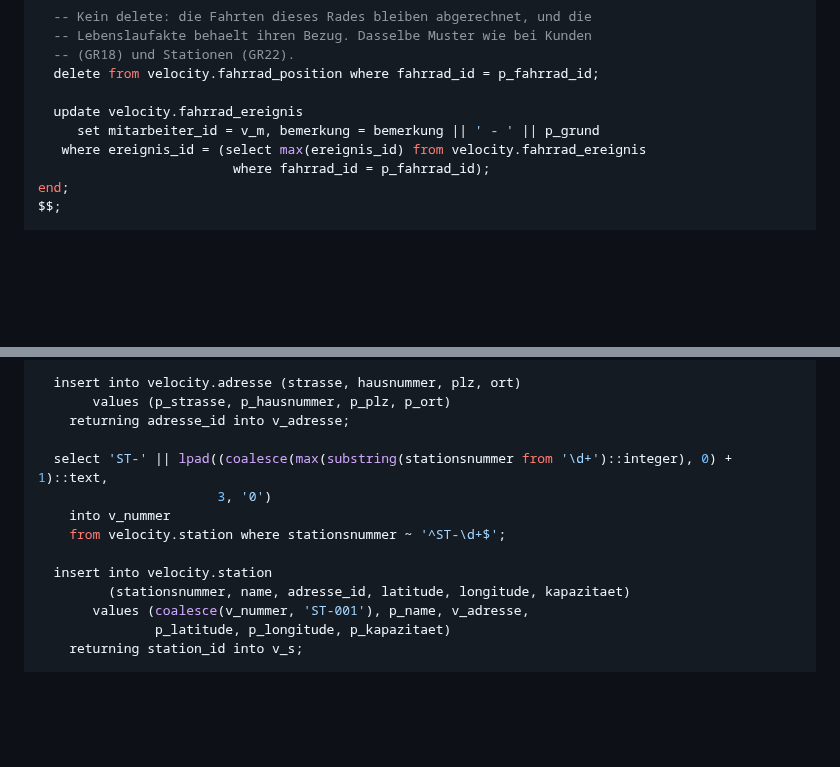
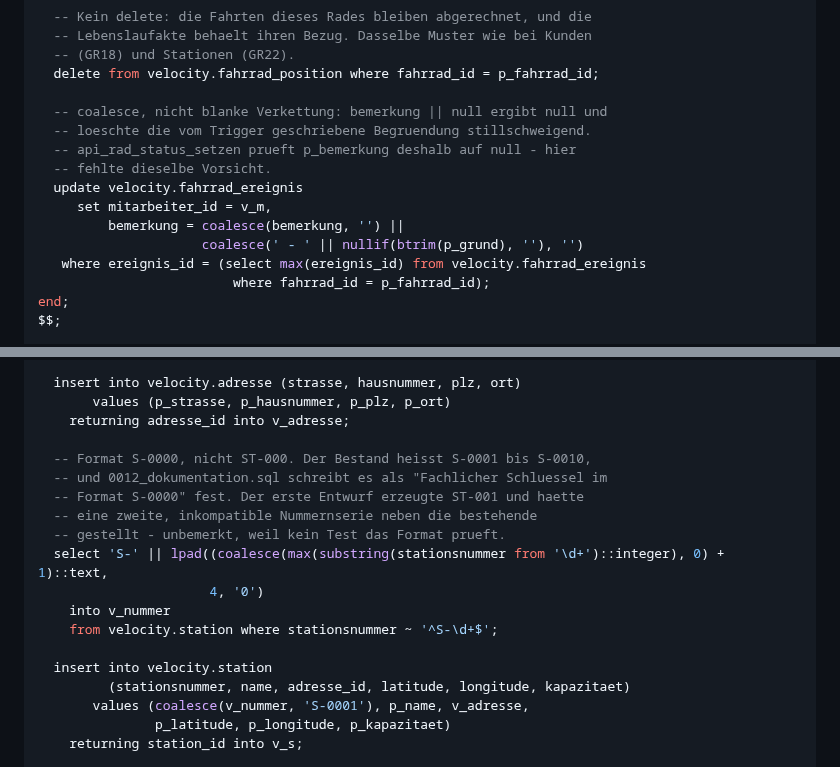
Before and after one commit to swrobuts/velocity-fallstudie, a Markdown page: doku/plans/2026-08-25-velocity-warenwirtschaft-datenbank.md, 2 parts joined by grey strips. Drawn GitHub-style; blank space fills up the shorter version.

Commit message:
fix(plan): Stationsnummer im Format S-0000, Null-Schutz beim Ausmustern
Der Bestand heisst S-0001 bis S-0010, und 0012_dokumentation.sql
schreibt das Format fest. Mein Entwurf erzeugte ST-001 und haette eine
zweite, inkompatible Nummernserie neben die bestehende gestellt -
unbemerkt, weil kein Test das Format prueft.

Ausserdem: api_rad_ausmustern verkettete p_grund ungeprueft. Bei null
ergibt bemerkung || null null - die vom Trigger geschriebene GR21-
Begruendung waere stillschweigend geloescht worden.

Co-Authored-By: Claude Opus 5 <noreply@anthropic.com>

```diff
--- a/doku/plans/2026-08-25-velocity-warenwirtschaft-datenbank.md
+++ b/doku/plans/2026-08-25-velocity-warenwirtschaft-datenbank.md
@@ -3332,8 +3332,14 @@ begin
   -- (GR18) und Stationen (GR22).
   delete from velocity.fahrrad_position where fahrrad_id = p_fahrrad_id;
 
+  -- coalesce, nicht blanke Verkettung: bemerkung || null ergibt null und
+  -- loeschte die vom Trigger geschriebene Begruendung stillschweigend.
+  -- api_rad_status_setzen prueft p_bemerkung deshalb auf null - hier
+  -- fehlte dieselbe Vorsicht.
   update velocity.fahrrad_ereignis
-     set mitarbeiter_id = v_m, bemerkung = bemerkung || ' - ' || p_grund
+     set mitarbeiter_id = v_m,
+         bemerkung = coalesce(bemerkung, '') ||
+                     coalesce(' - ' || nullif(btrim(p_grund), ''), '')
    where ereignis_id = (select max(ereignis_id) from velocity.fahrrad_ereignis
                          where fahrrad_id = p_fahrrad_id);
 end;
@@ -3357,14 +3363,19 @@ begin
        values (p_strasse, p_hausnummer, p_plz, p_ort)
     returning adresse_id into v_adresse;
 
-  select 'ST-' || lpad((coalesce(max(substring(stationsnummer from '\d+')::integer), 0) + 1)::text,
-                       3, '0')
+  -- Format S-0000, nicht ST-000. Der Bestand heisst S-0001 bis S-0010,
+  -- und 0012_dokumentation.sql schreibt es als "Fachlicher Schluessel im
+  -- Format S-0000" fest. Der erste Entwurf erzeugte ST-001 und haette
+  -- eine zweite, inkompatible Nummernserie neben die bestehende
+  -- gestellt - unbemerkt, weil kein Test das Format prueft.
+  select 'S-' || lpad((coalesce(max(substring(stationsnummer from '\d+')::integer), 0) + 1)::text,
+                      4, '0')
     into v_nummer
-    from velocity.station where stationsnummer ~ '^ST-\d+$';
+    from velocity.station where stationsnummer ~ '^S-\d+$';
 
   insert into velocity.station
          (stationsnummer, name, adresse_id, latitude, longitude, kapazitaet)
-       values (coalesce(v_nummer, 'ST-001'), p_name, v_adresse,
+       values (coalesce(v_nummer, 'S-0001'), p_name, v_adresse,
                p_latitude, p_longitude, p_kapazitaet)
     returning station_id into v_s;
 
```
